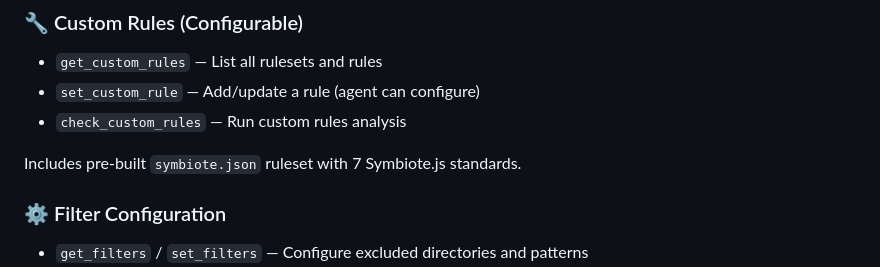
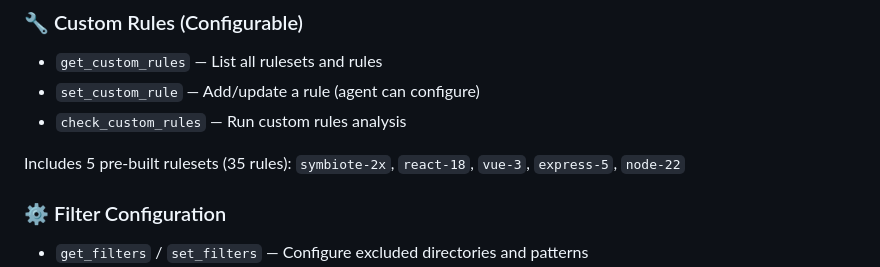
Before and after one commit to rnd-pro/project-graph-mcp, a Markdown page: README.md, the part around the change. GitHub-like rendering.

Commit message:
Update README with all 5 framework rulesets (35 rules)

```diff
--- a/README.md
+++ b/README.md
@@ -33,7 +33,7 @@ Supports: Browser, API, CLI, and Integration tests.
 - `set_custom_rule` — Add/update a rule (agent can configure)
 - `check_custom_rules` — Run custom rules analysis
 
-Includes pre-built `symbiote.json` ruleset with 7 Symbiote.js standards.
+Includes 5 pre-built rulesets (35 rules): `symbiote-2x`, `react-18`, `vue-3`, `express-5`, `node-22`
 
 ### ⚙️ Filter Configuration
 - `get_filters` / `set_filters` — Configure excluded directories and patterns
```
